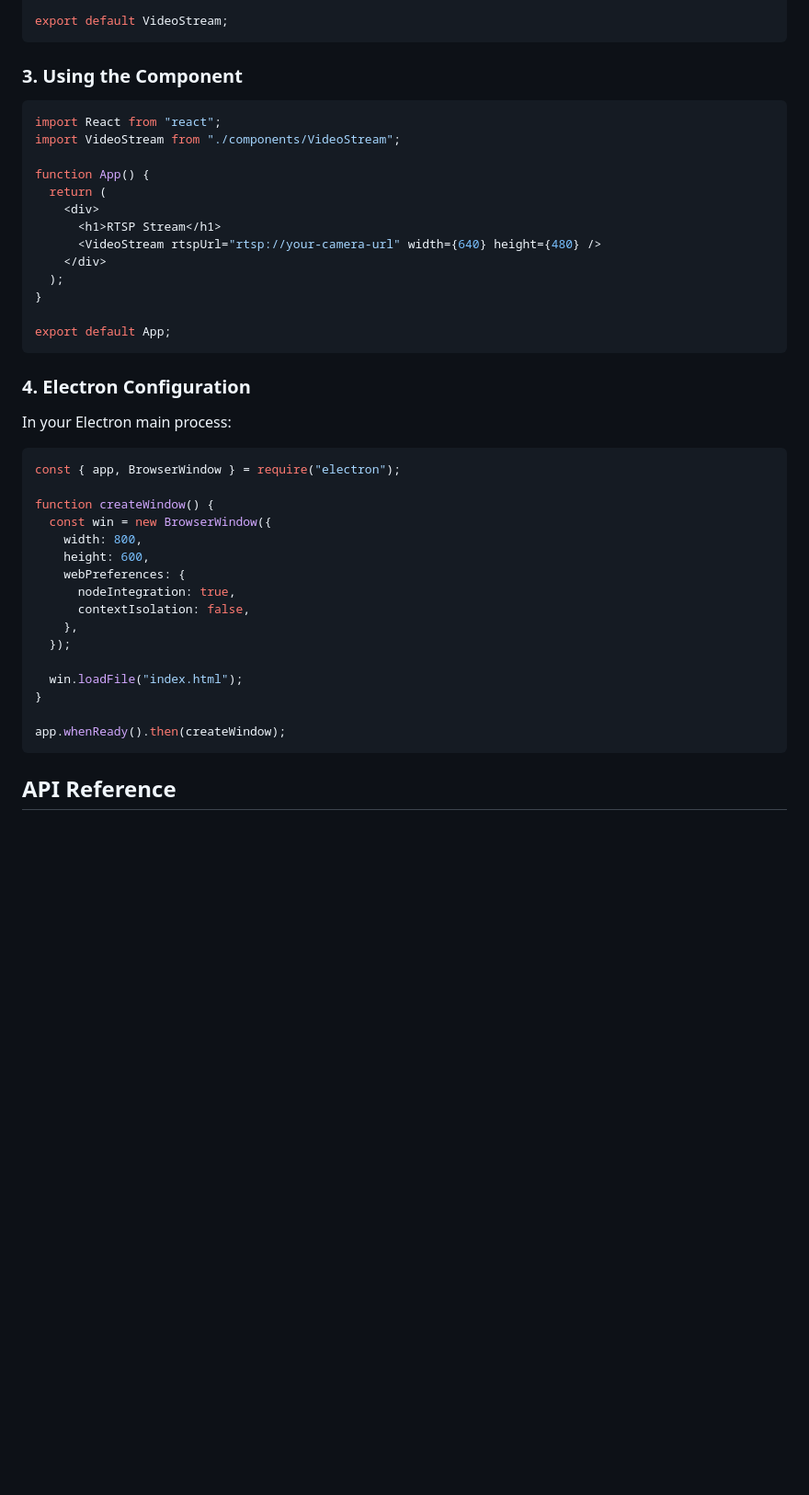
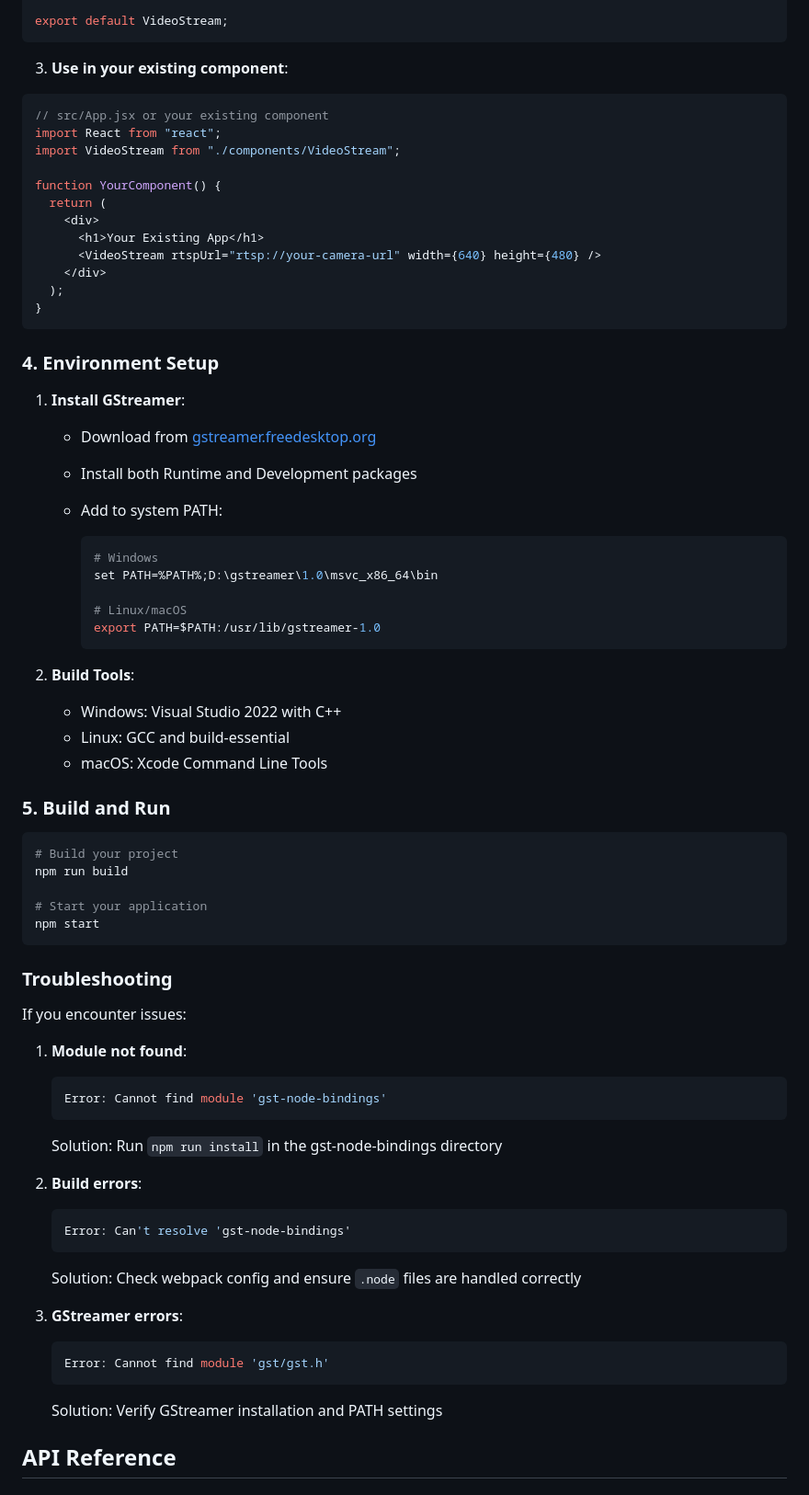
Before and after one commit to v-Sharan/gst-node-binding, a Markdown page: README.md, the part around one of its changes. Shown at 92% size. Drawn GitHub-style; blank space fills up the shorter version.

````diff
--- a/README.md
+++ b/README.md
@@ -152,46 +145,79 @@ const VideoStream = ({ rtspUrl, width = 640, height = 480 }) => {
 export default VideoStream;
 ```
 
-### 3. Using the Component
+3. **Use in your existing component**:
 
 ```jsx
+// src/App.jsx or your existing component
 import React from "react";
 import VideoStream from "./components/VideoStream";
 
-function App() {
+function YourComponent() {
   return (
     <div>
-      <h1>RTSP Stream</h1>
+      <h1>Your Existing App</h1>
       <VideoStream rtspUrl="rtsp://your-camera-url" width={640} height={480} />
     </div>
   );
 }
-
-export default App;
 ```
 
-### 4. Electron Configuration
+### 4. Environment Setup
 
-In your Electron main process:
+1. **Install GStreamer**:
 
-```javascript
-const { app, BrowserWindow } = require("electron");
+   - Download from [gstreamer.freedesktop.org](https://gstreamer.freedesktop.org/download/)
+   - Install both Runtime and Development packages
+   - Add to system PATH:
 
-function createWindow() {
-  const win = new BrowserWindow({
-    width: 800,
-    height: 600,
-    webPreferences: {
-      nodeIntegration: true,
-      contextIsolation: false,
-    },
-  });
+     ```bash
+     # Windows
+     set PATH=%PATH%;D:\gstreamer\1.0\msvc_x86_64\bin
 
-  win.loadFile("index.html");
-}
+     # Linux/macOS
+     export PATH=$PATH:/usr/lib/gstreamer-1.0
+     ```
 
-app.whenReady().then(createWindow);
+2. **Build Tools**:
+   - Windows: Visual Studio 2022 with C++
+   - Linux: GCC and build-essential
+   - macOS: Xcode Command Line Tools
+
+### 5. Build and Run
+
+```bash
+# Build your project
+npm run build
+
+# Start your application
+npm start
 ```
+
+### Troubleshooting
+
+If you encounter issues:
+
+1. **Module not found**:
+
+   ```bash
+   Error: Cannot find module 'gst-node-bindings'
+   ```
+
+   Solution: Run `npm run install` in the gst-node-bindings directory
+
+2. **Build errors**:
+
+   ```bash
+   Error: Can't resolve 'gst-node-bindings'
+   ```
+
+   Solution: Check webpack config and ensure `.node` files are handled correctly
+
+3. **GStreamer errors**:
+   ```bash
+   Error: Cannot find module 'gst/gst.h'
+   ```
+   Solution: Verify GStreamer installation and PATH settings
 
 ## API Reference
 
````
Also changed, not shown: other parts of README.md (+37 -44 lines).
